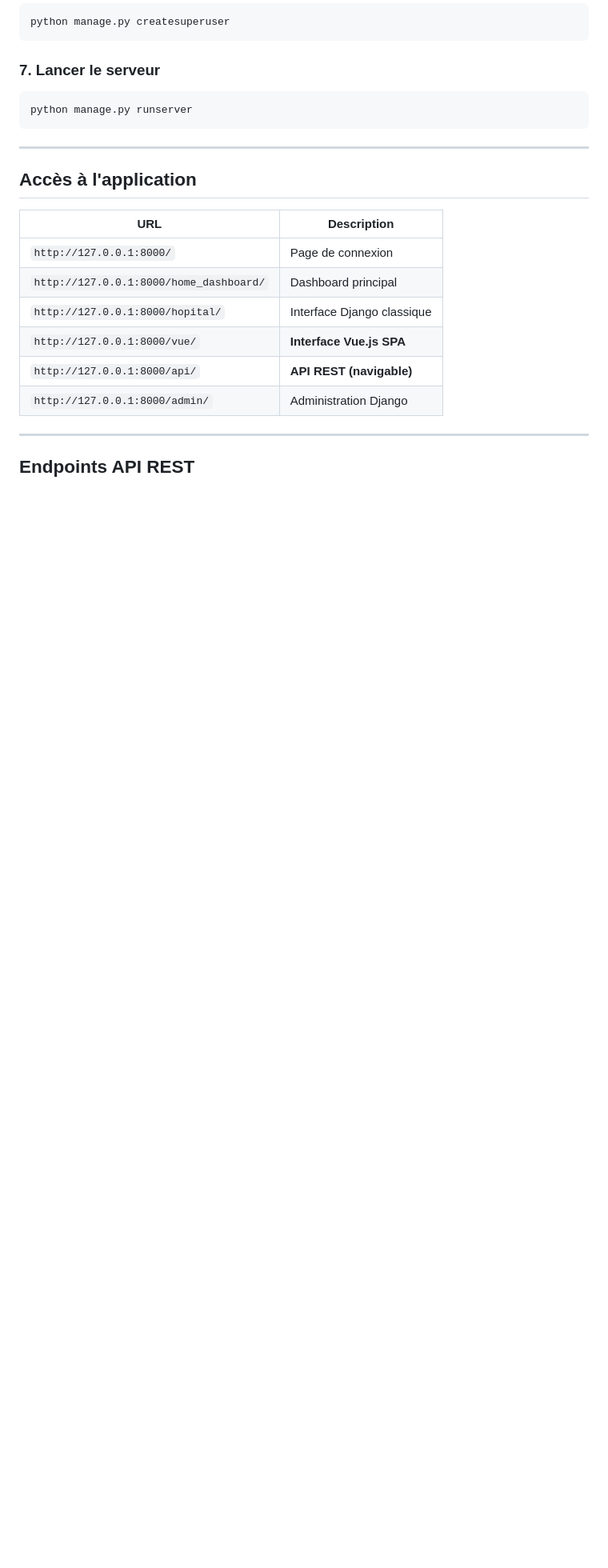
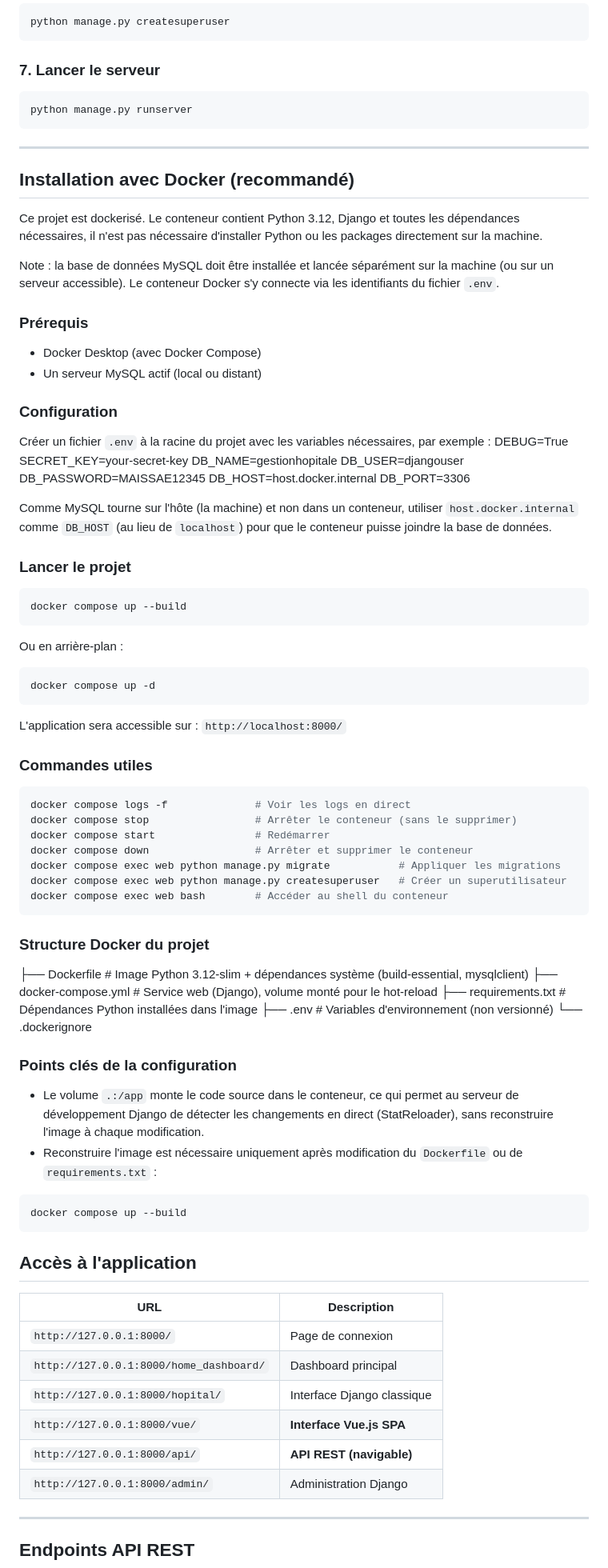
Before and after one commit to Maissae12/gestion-hospitaliere, a Markdown page: README.md, the part around the change. Shown at 80% size. Drawn GitHub-style; blank space fills up the shorter version.

Commit message:
Update README with Docker setup instructions
Added Docker installation instructions and project structure details to README.

````diff
--- a/README.md
+++ b/README.md
@@ -69,7 +69,70 @@ python manage.py runserver
 ```
 
 ---
+## Installation avec Docker (recommandé)
 
+Ce projet est dockerisé. Le conteneur contient Python 3.12, Django et toutes les dépendances nécessaires, il n'est pas nécessaire d'installer Python ou les packages directement sur la machine.
+
+Note : la base de données MySQL doit être installée et lancée séparément sur la machine (ou sur un serveur accessible). Le conteneur Docker s'y connecte via les identifiants du fichier `.env`.
+
+### Prérequis
+- Docker Desktop (avec Docker Compose)
+- Un serveur MySQL actif (local ou distant)
+
+### Configuration
+
+Créer un fichier `.env` à la racine du projet avec les variables nécessaires, par exemple :
+DEBUG=True
+SECRET_KEY=your-secret-key
+DB_NAME=gestionhopitale
+DB_USER=djangouser
+DB_PASSWORD=MAISSAE12345
+DB_HOST=host.docker.internal
+DB_PORT=3306
+
+Comme MySQL tourne sur l'hôte (la machine) et non dans un conteneur, utiliser `host.docker.internal` comme `DB_HOST` (au lieu de `localhost`) pour que le conteneur puisse joindre la base de données.
+
+### Lancer le projet
+
+```bash
+docker compose up --build
+```
+
+Ou en arrière-plan :
+
+```bash
+docker compose up -d
+```
+
+L'application sera accessible sur : `http://localhost:8000/`
+
+### Commandes utiles
+
+```bash
+docker compose logs -f              # Voir les logs en direct
+docker compose stop                 # Arrêter le conteneur (sans le supprimer)
+docker compose start                # Redémarrer
+docker compose down                 # Arrêter et supprimer le conteneur
+docker compose exec web python manage.py migrate           # Appliquer les migrations
+docker compose exec web python manage.py createsuperuser   # Créer un superutilisateur
+docker compose exec web bash        # Accéder au shell du conteneur
+```
+
+### Structure Docker du projet
+├── Dockerfile              # Image Python 3.12-slim + dépendances système (build-essential, mysqlclient)
+├── docker-compose.yml      # Service web (Django), volume monté pour le hot-reload
+├── requirements.txt        # Dépendances Python installées dans l'image
+├── .env                    # Variables d'environnement (non versionné)
+└── .dockerignore
+
+### Points clés de la configuration
+
+- Le volume `.:/app` monte le code source dans le conteneur, ce qui permet au serveur de développement Django de détecter les changements en direct (StatReloader), sans reconstruire l'image à chaque modification.
+- Reconstruire l'image est nécessaire uniquement après modification du `Dockerfile` ou de `requirements.txt` :
+
+```bash
+docker compose up --build
+```
 ## Accès à l'application
 
 | URL | Description |
````
